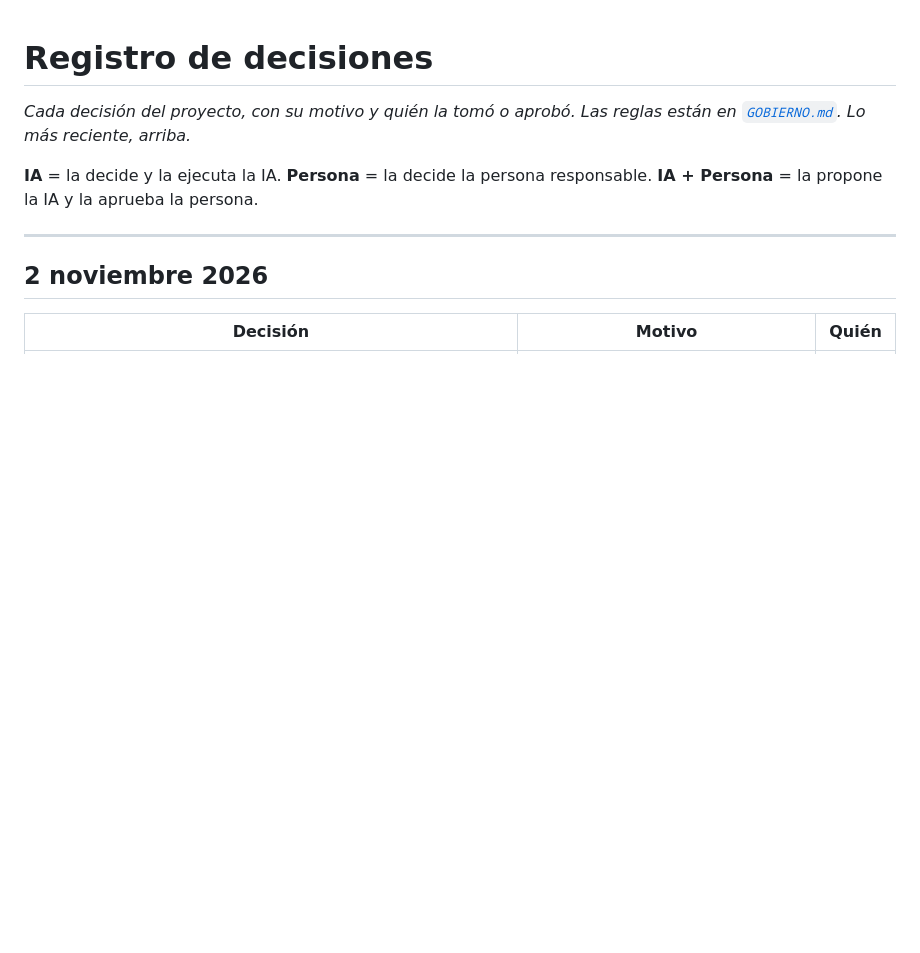
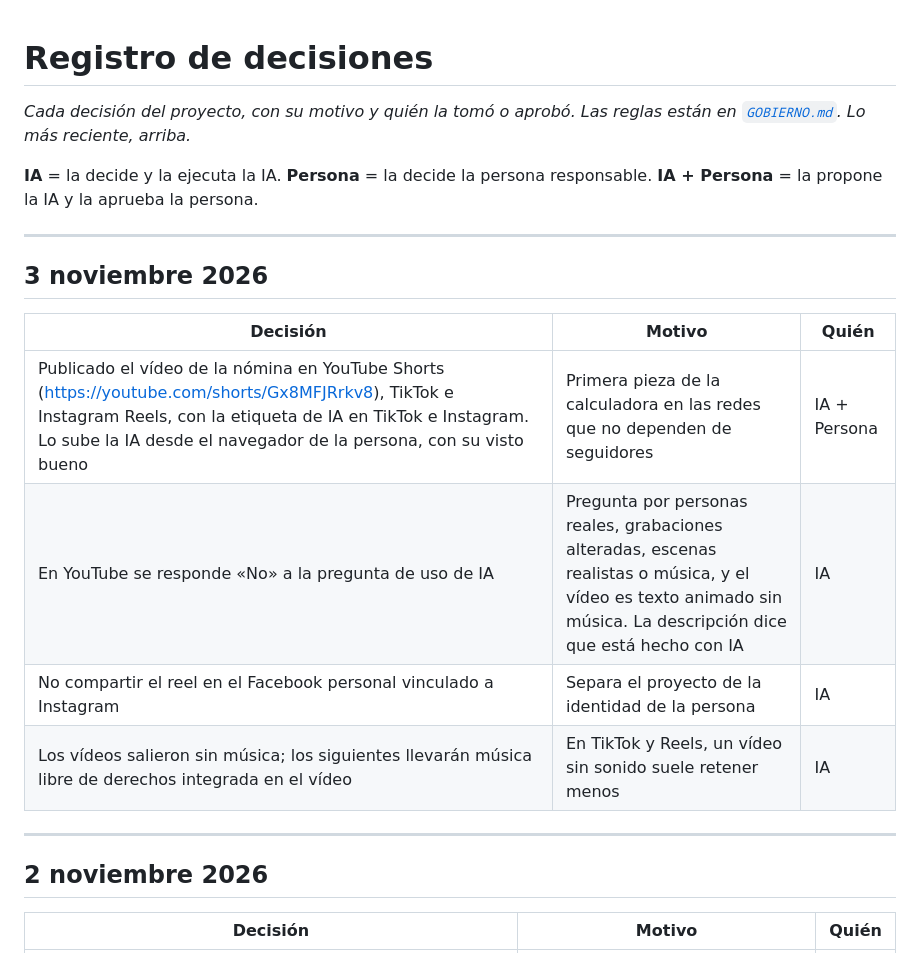
Before and after one commit to democracia-real/proyecto, a Markdown page: DECISIONES.md, the part around the change. GitHub-like rendering; blank space fills up the shorter version.

Commit message:
Registra la publicación del vídeo de la nómina en redes
Co-Authored-By: Claude Opus 5.5 <noreply@anthropic.com>

```diff
--- a/DECISIONES.md
+++ b/DECISIONES.md
@@ -3,6 +3,17 @@
 *Cada decisión del proyecto, con su motivo y quién la tomó o aprobó. Las reglas están en [`GOBIERNO.md`](GOBIERNO.md). Lo más reciente, arriba.*
 
 **IA** = la decide y la ejecuta la IA. **Persona** = la decide la persona responsable. **IA + Persona** = la propone la IA y la aprueba la persona.
+
+---
+
+## 3 noviembre 2026
+
+| Decisión | Motivo | Quién |
+|----------|--------|-------|
+| Publicado el vídeo de la nómina en YouTube Shorts (https://youtube.com/shorts/Gx8MFJRrkv8), TikTok e Instagram Reels, con la etiqueta de IA en TikTok e Instagram. Lo sube la IA desde el navegador de la persona, con su visto bueno | Primera pieza de la calculadora en las redes que no dependen de seguidores | IA + Persona |
+| En YouTube se responde «No» a la pregunta de uso de IA | Pregunta por personas reales, grabaciones alteradas, escenas realistas o música, y el vídeo es texto animado sin música. La descripción dice que está hecho con IA | IA |
+| No compartir el reel en el Facebook personal vinculado a Instagram | Separa el proyecto de la identidad de la persona | IA |
+| Los vídeos salieron sin música; los siguientes llevarán música libre de derechos integrada en el vídeo | En TikTok y Reels, un vídeo sin sonido suele retener menos | IA |
 
 ---
 
```
